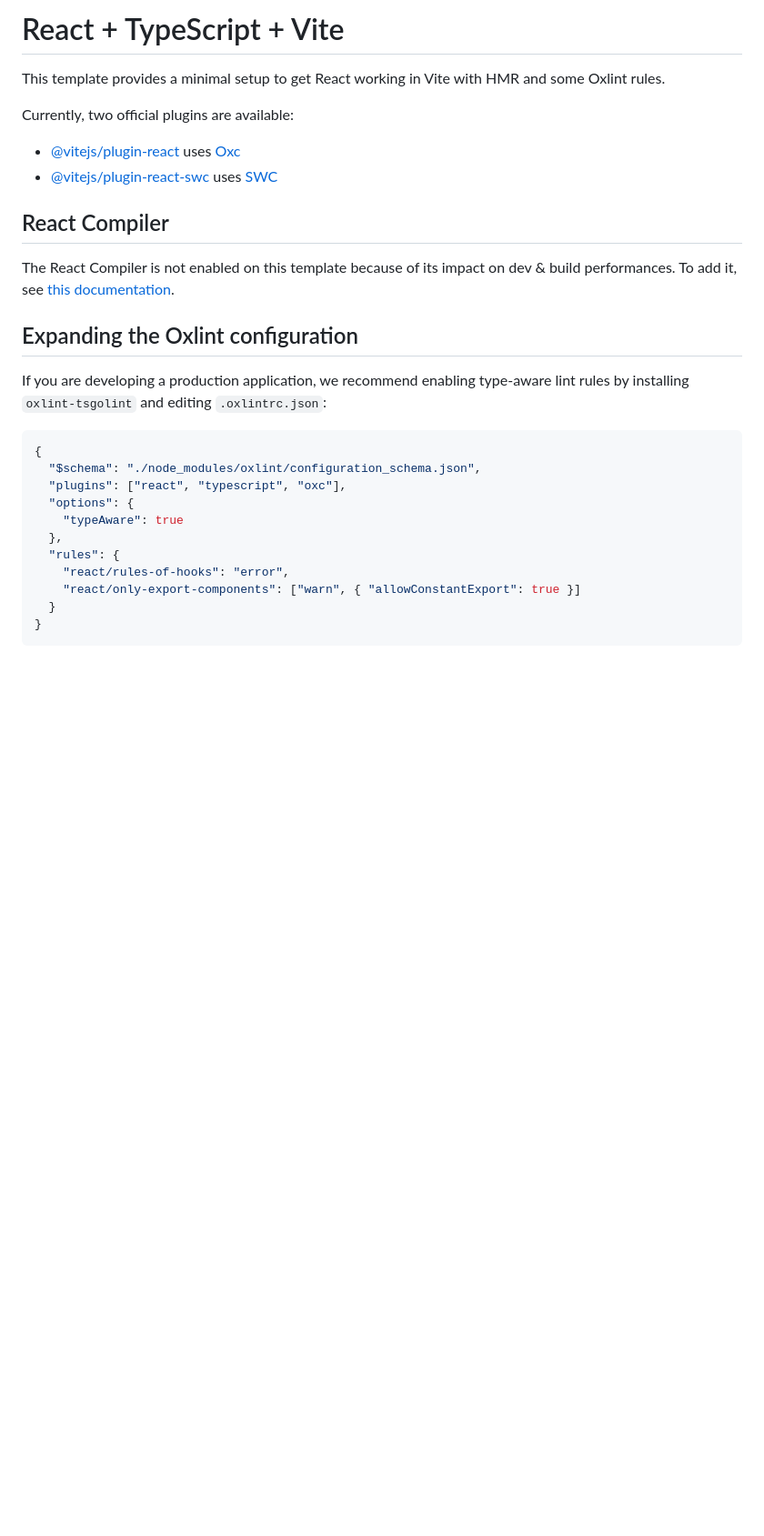
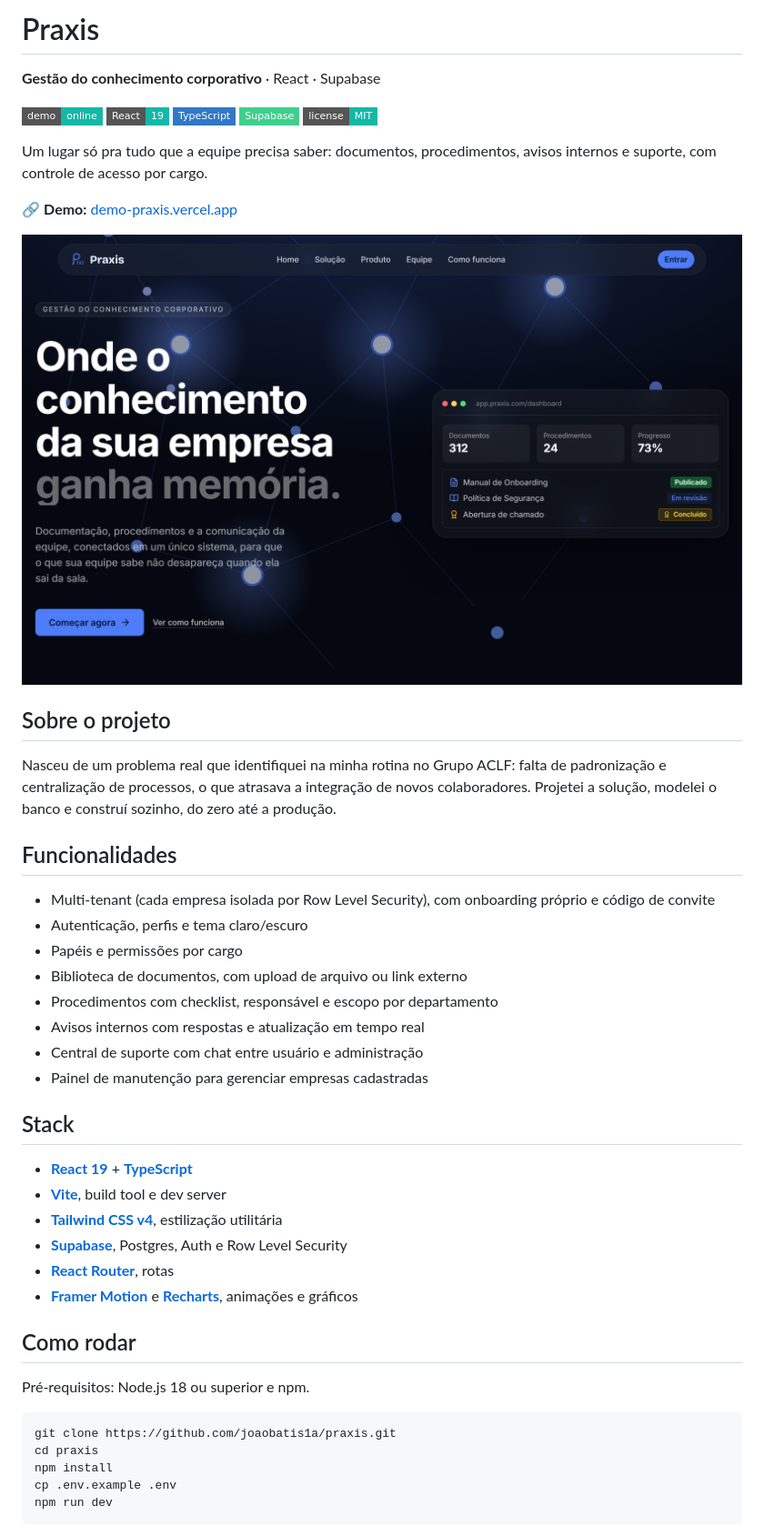
Before and after one commit to joaobatis1a/praxis, a Markdown page: README.md, the part around one of its changes. Shown at 91% size. GitHub-like rendering; pictures changed too: docs/img/preview.png (added); badges without logos; blank space fills up the shorter version.

Commit message:
docs: rewrite README, add license and screenshot
The README was still the default Vite template, describing nothing
about the actual app. Rewrote it: what Praxis does and why, features,
stack, how to run (mock mode by default, real Supabase setup as an
option), and a screenshot from the hosted demo. Added MIT LICENSE.

````diff
--- a/README.md
+++ b/README.md
@@ -1,31 +1,52 @@
-# React + TypeScript + Vite
+# Praxis
 
-This template provides a minimal setup to get React working in Vite with HMR and some Oxlint rules.
+**Gestão do conhecimento corporativo** · React · Supabase
 
-Currently, two official plugins are available:
+[![Demo ao vivo](https://img.shields.io/badge/demo-online-14B8A6?style=flat-square)](https://demo-praxis.vercel.app)
+[![React](https://img.shields.io/badge/React-19-14B8A6?style=flat-square&logo=react&logoColor=white)](https://react.dev)
+[![TypeScript](https://img.shields.io/badge/TypeScript-3178C6?style=flat-square&logo=typescript&logoColor=white)](https://www.typescriptlang.org)
+[![Supabase](https://img.shields.io/badge/Supabase-3ECF8E?style=flat-square&logo=supabase&logoColor=white)](https://supabase.com)
+[![License: MIT](https://img.shields.io/badge/license-MIT-14B8A6?style=flat-square)](LICENSE)
 
-- [@vitejs/plugin-react](https://github.com/vitejs/vite-plugin-react/blob/main/packages/plugin-react) uses [Oxc](https://oxc.rs)
-- [@vitejs/plugin-react-swc](https://github.com/vitejs/vite-plugin-react/blob/main/packages/plugin-react-swc) uses [SWC](https://swc.rs/)
+Um lugar só pra tudo que a equipe precisa saber: documentos, procedimentos, avisos internos e suporte, com controle de acesso por cargo.
 
-## React Compiler
+🔗 **Demo:** [demo-praxis.vercel.app](https://demo-praxis.vercel.app)
 
-The React Compiler is not enabled on this template because of its impact on dev & build performances. To add it, see [this documentation](https://react.dev/learn/react-compiler/installation).
+![Captura de tela do Praxis](docs/img/preview.png)
 
-## Expanding the Oxlint configuration
+## Sobre o projeto
 
-If you are developing a production application, we recommend enabling type-aware lint rules by installing `oxlint-tsgolint` and editing `.oxlintrc.json`:
+Nasceu de um problema real que identifiquei na minha rotina no Grupo ACLF: falta de padronização e centralização de processos, o que atrasava a integração de novos colaboradores. Projetei a solução, modelei o banco e construí sozinho, do zero até a produção.
 
-```json
-{
-  "$schema": "./node_modules/oxlint/configuration_schema.json",
-  "plugins": ["react", "typescript", "oxc"],
-  "options": {
-    "typeAware": true
-  },
-  "rules": {
-    "react/rules-of-hooks": "error",
-    "react/only-export-components": ["warn", { "allowConstantExport": true }]
-  }
-}
+## Funcionalidades
+
+- Multi-tenant (cada empresa isolada por Row Level Security), com onboarding próprio e código de convite
+- Autenticação, perfis e tema claro/escuro
+- Papéis e permissões por cargo
+- Biblioteca de documentos, com upload de arquivo ou link externo
+- Procedimentos com checklist, responsável e escopo por departamento
+- Avisos internos com respostas e atualização em tempo real
+- Central de suporte com chat entre usuário e administração
+- Painel de manutenção para gerenciar empresas cadastradas
+
+## Stack
+
+- **[React 19](https://react.dev/)** + **[TypeScript](https://www.typescriptlang.org/)**
+- **[Vite](https://vite.dev/)**, build tool e dev server
+- **[Tailwind CSS v4](https://tailwindcss.com/)**, estilização utilitária
+- **[Supabase](https://supabase.com/)**, Postgres, Auth e Row Level Security
+- **[React Router](https://reactrouter.com/)**, rotas
+- **[Framer Motion](https://www.framer.com/motion/)** e **[Recharts](https://recharts.org/)**, animações e gráficos
+
+## Como rodar
+
+Pré-requisitos: Node.js 18 ou superior e npm.
+
+```bash
+git clone https://github.com/joaobatis1a/praxis.git
+cd praxis
+npm install
+cp .env.example .env
+npm run dev
 ```
 
````
Also changed, not shown: other parts of README.md (+36 -1 lines), 1 other file.
